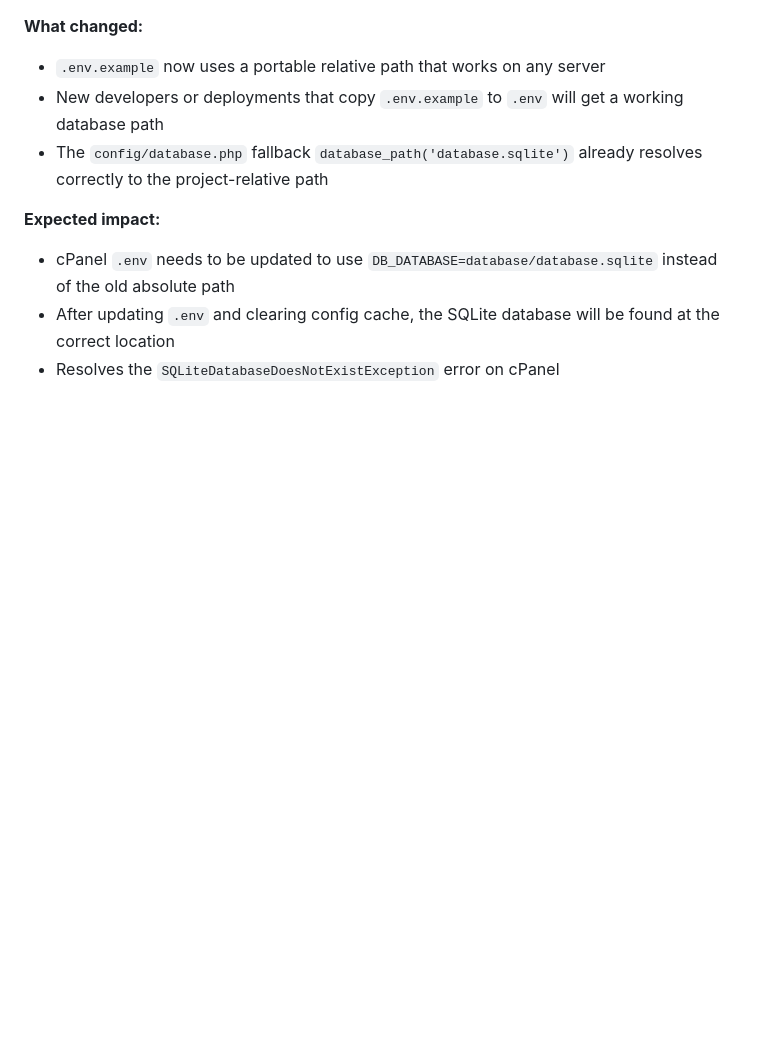
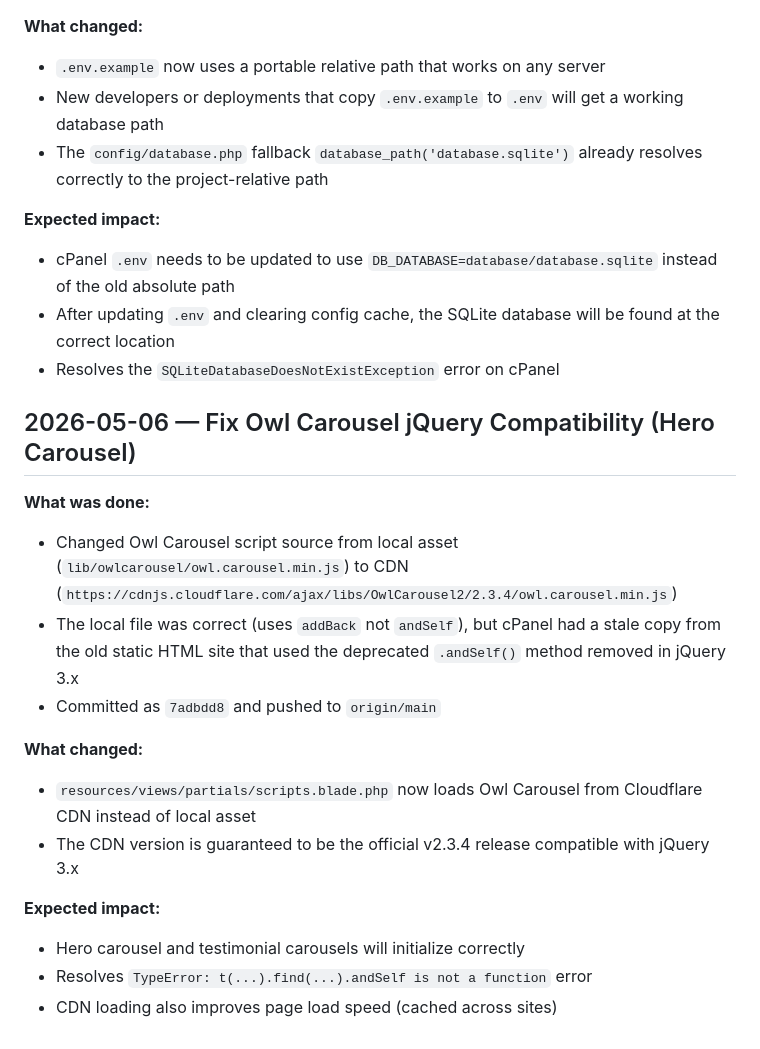
Before and after one commit to joshualotha/gmsafaris, a Markdown page: .seo-audit-log.md, the part around the change. GitHub-like rendering; blank space fills up the shorter version.

Commit message:
Update audit log with Owl Carousel CDN fix

```diff
--- a/.seo-audit-log.md
+++ b/.seo-audit-log.md
@@ -73,3 +73,19 @@
 - cPanel `.env` needs to be updated to use `DB_DATABASE=database/database.sqlite` instead of the old absolute path
 - After updating `.env` and clearing config cache, the SQLite database will be found at the correct location
 - Resolves the `SQLiteDatabaseDoesNotExistException` error on cPanel
+
+## 2026-05-06 — Fix Owl Carousel jQuery Compatibility (Hero Carousel)
+
+**What was done:**
+- Changed Owl Carousel script source from local asset (`lib/owlcarousel/owl.carousel.min.js`) to CDN (`https://cdnjs.cloudflare.com/ajax/libs/OwlCarousel2/2.3.4/owl.carousel.min.js`)
+- The local file was correct (uses `addBack` not `andSelf`), but cPanel had a stale copy from the old static HTML site that used the deprecated `.andSelf()` method removed in jQuery 3.x
+- Committed as `7adbdd8` and pushed to `origin/main`
+
+**What changed:**
+- `resources/views/partials/scripts.blade.php` now loads Owl Carousel from Cloudflare CDN instead of local asset
+- The CDN version is guaranteed to be the official v2.3.4 release compatible with jQuery 3.x
+
+**Expected impact:**
+- Hero carousel and testimonial carousels will initialize correctly
+- Resolves `TypeError: t(...).find(...).andSelf is not a function` error
+- CDN loading also improves page load speed (cached across sites)
```
